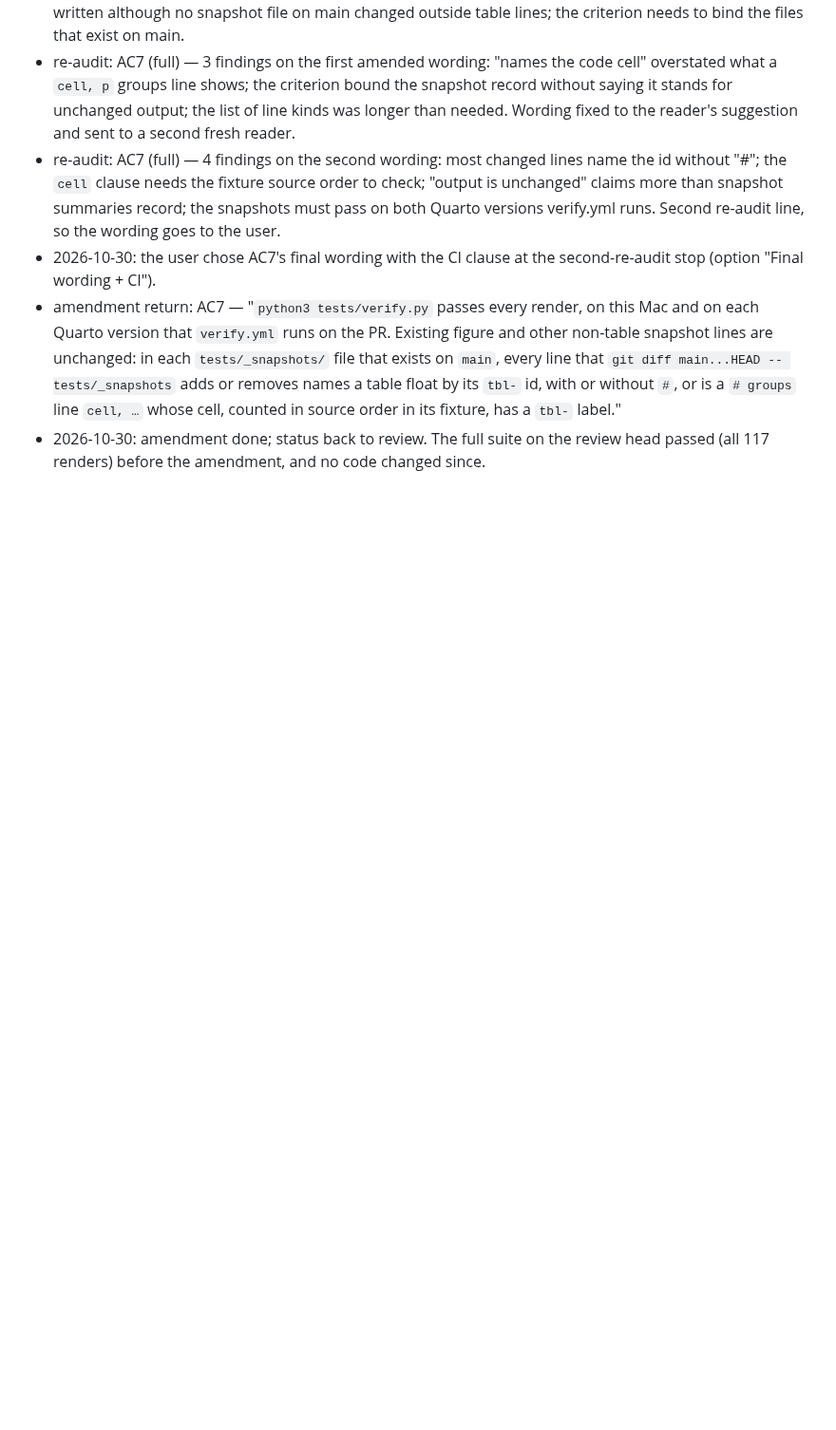
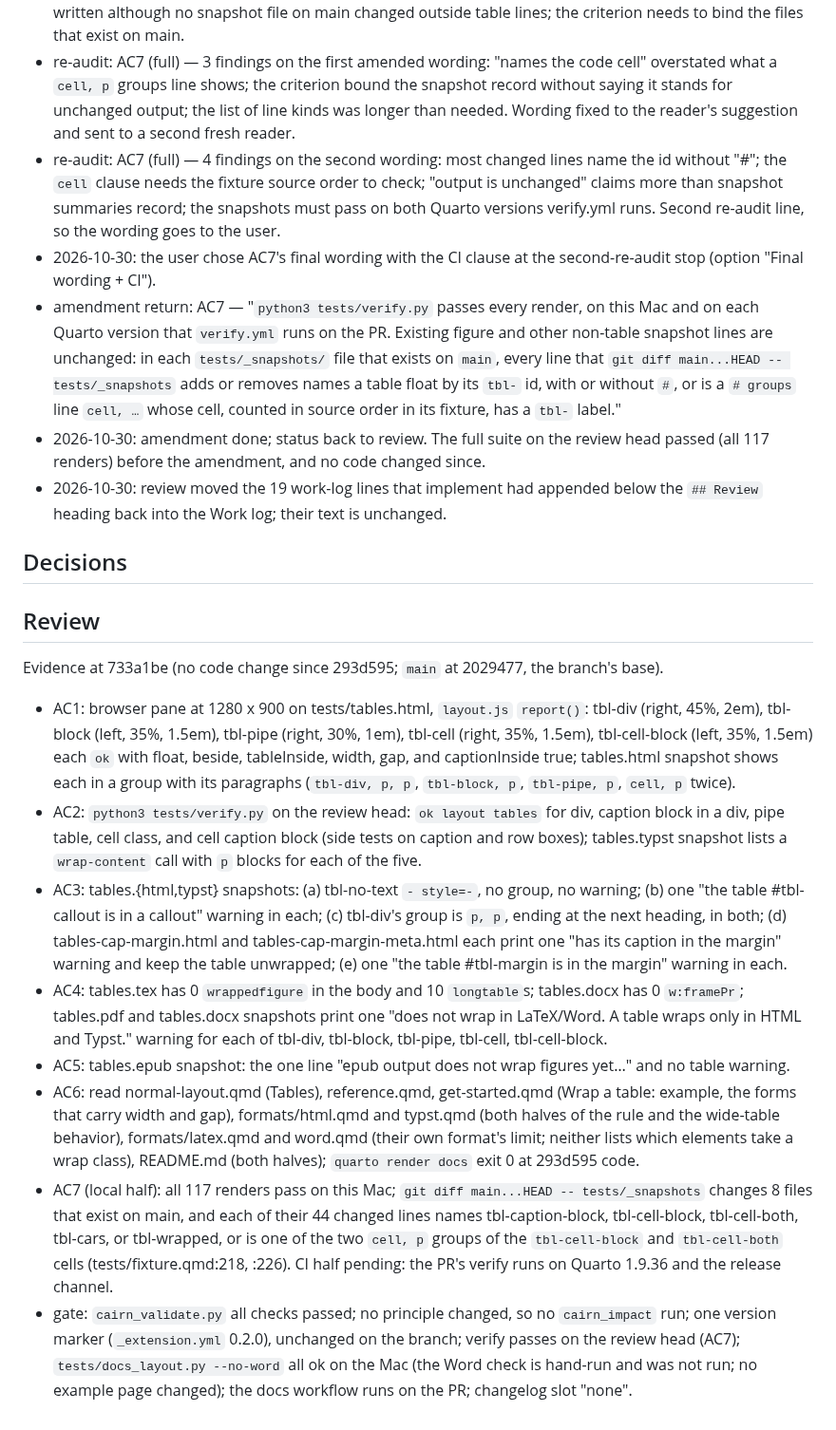
Before and after one commit to jmgirard/wrapped, a Markdown page: cairn/milestones/M038-table-wrap.md, the part around one of its changes. Shown at 95% size. GitHub-like rendering; blank space fills up the shorter version.

Commit message:
M038 review: evidence AC1 to AC6, gate

```diff
--- a/cairn/milestones/M038-table-wrap.md
+++ b/cairn/milestones/M038-table-wrap.md
@@ -185,3 +179,21 @@ warning elsewhere, the site, and DESIGN.md.
 - 2026-10-30: the user chose AC7's final wording with the CI clause at the second-re-audit stop (option "Final wording + CI").
 - amendment return: AC7 — "`python3 tests/verify.py` passes every render, on this Mac and on each Quarto version that `verify.yml` runs on the PR. Existing figure and other non-table snapshot lines are unchanged: in each `tests/_snapshots/` file that exists on `main`, every line that `git diff main...HEAD -- tests/_snapshots` adds or removes names a table float by its `tbl-` id, with or without `#`, or is a `# groups` line `cell, …` whose cell, counted in source order in its fixture, has a `tbl-` label."
 - 2026-10-30: amendment done; status back to review. The full suite on the review head passed (all 117 renders) before the amendment, and no code changed since.
+- 2026-10-30: review moved the 19 work-log lines that implement had appended below the `## Review` heading back into the Work log; their text is unchanged.
+
+## Decisions
+<!-- owner: implement / review · append-only; milestone-local. -->
+
+## Review
+<!-- owner: review · exclusive -->
+
+Evidence at 733a1be (no code change since 293d595; `main` at 2029477, the branch's base).
+
+- AC1: browser pane at 1280 x 900 on tests/tables.html, `layout.js` `report()`: tbl-div (right, 45%, 2em), tbl-block (left, 35%, 1.5em), tbl-pipe (right, 30%, 1em), tbl-cell (right, 35%, 1.5em), tbl-cell-block (left, 35%, 1.5em) each `ok` with float, beside, tableInside, width, gap, and captionInside true; tables.html snapshot shows each in a group with its paragraphs (`tbl-div, p, p`, `tbl-block, p`, `tbl-pipe, p`, `cell, p` twice).
+- AC2: `python3 tests/verify.py` on the review head: `ok layout tables` for div, caption block in a div, pipe table, cell class, and cell caption block (side tests on caption and row boxes); tables.typst snapshot lists a `wrap-content` call with `p` blocks for each of the five.
+- AC3: tables.{html,typst} snapshots: (a) tbl-no-text `- style=-`, no group, no warning; (b) one "the table #tbl-callout is in a callout" warning in each; (c) tbl-div's group is `p, p`, ending at the next heading, in both; (d) tables-cap-margin.html and tables-cap-margin-meta.html each print one "has its caption in the margin" warning and keep the table unwrapped; (e) one "the table #tbl-margin is in the margin" warning in each.
+- AC4: tables.tex has 0 `wrappedfigure` in the body and 10 `longtable`s; tables.docx has 0 `w:framePr`; tables.pdf and tables.docx snapshots print one "does not wrap in LaTeX/Word. A table wraps only in HTML and Typst." warning for each of tbl-div, tbl-block, tbl-pipe, tbl-cell, tbl-cell-block.
+- AC5: tables.epub snapshot: the one line "epub output does not wrap figures yet…" and no table warning.
+- AC6: read normal-layout.qmd (Tables), reference.qmd, get-started.qmd (Wrap a table: example, the forms that carry width and gap), formats/html.qmd and typst.qmd (both halves of the rule and the wide-table behavior), formats/latex.qmd and word.qmd (their own format's limit; neither lists which elements take a wrap class), README.md (both halves); `quarto render docs` exit 0 at 293d595 code.
+- AC7 (local half): all 117 renders pass on this Mac; `git diff main...HEAD -- tests/_snapshots` changes 8 files that exist on main, and each of their 44 changed lines names tbl-caption-block, tbl-cell-block, tbl-cell-both, tbl-cars, or tbl-wrapped, or is one of the two `cell, p` groups of the `tbl-cell-block` and `tbl-cell-both` cells (tests/fixture.qmd:218, :226). CI half pending: the PR's verify runs on Quarto 1.9.36 and the release channel.
+- gate: `cairn_validate.py` all checks passed; no principle changed, so no `cairn_impact` run; one version marker (`_extension.yml` 0.2.0), unchanged on the branch; verify passes on the review head (AC7); `tests/docs_layout.py --no-word` all ok on the Mac (the Word check is hand-run and was not run; no example page changed); the docs workflow runs on the PR; changelog slot "none".
```
Also changed, not shown: other parts of cairn/milestones/M038-table-wrap.md (+6 -12 lines).
